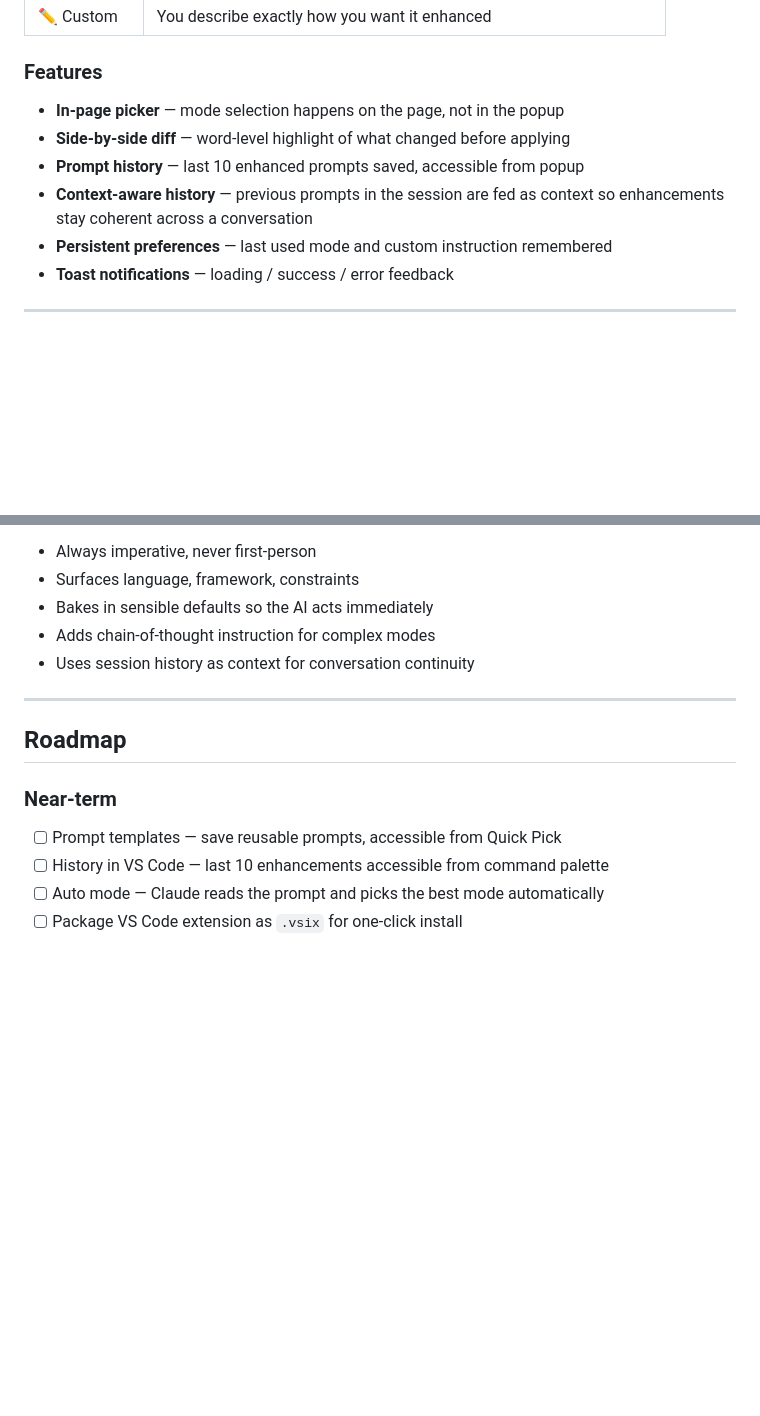
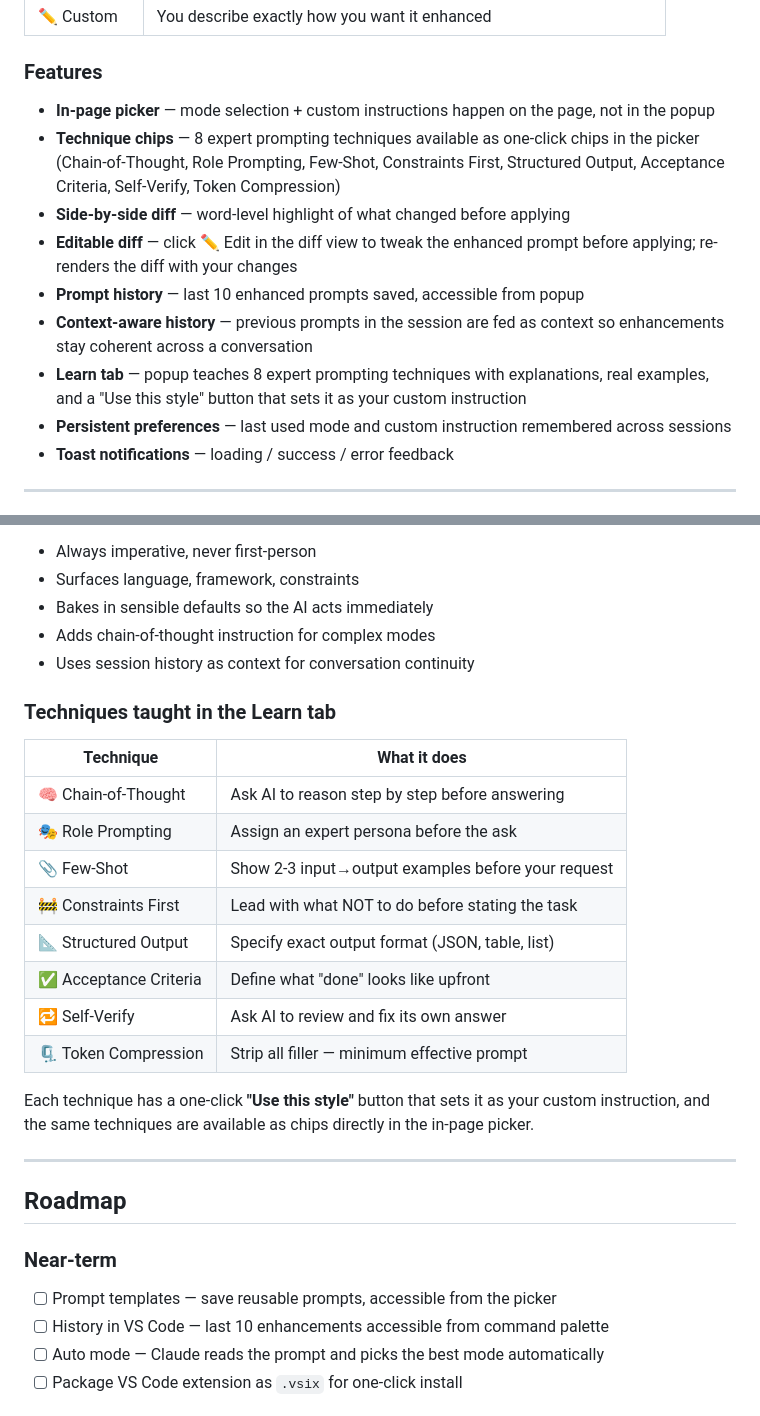
Before and after one commit to alwayshubh2595/PromptUP, a Markdown page: README.md, 2 parts joined by grey strips. Drawn GitHub-style; blank space fills up the shorter version.

Commit message:
Update README with Learn tab, technique chips, and editable diff features

```diff
--- a/README.md
+++ b/README.md
@@ -73,11 +73,14 @@ promptup/
 
 ### Features
 
-- **In-page picker** — mode selection happens on the page, not in the popup
+- **In-page picker** — mode selection + custom instructions happen on the page, not in the popup
+- **Technique chips** — 8 expert prompting techniques available as one-click chips in the picker (Chain-of-Thought, Role Prompting, Few-Shot, Constraints First, Structured Output, Acceptance Criteria, Self-Verify, Token Compression)
 - **Side-by-side diff** — word-level highlight of what changed before applying
+- **Editable diff** — click ✏️ Edit in the diff view to tweak the enhanced prompt before applying; re-renders the diff with your changes
 - **Prompt history** — last 10 enhanced prompts saved, accessible from popup
 - **Context-aware history** — previous prompts in the session are fed as context so enhancements stay coherent across a conversation
-- **Persistent preferences** — last used mode and custom instruction remembered
+- **Learn tab** — popup teaches 8 expert prompting techniques with explanations, real examples, and a "Use this style" button that sets it as your custom instruction
+- **Persistent preferences** — last used mode and custom instruction remembered across sessions
 - **Toast notifications** — loading / success / error feedback
 
 ---
@@ -158,12 +161,27 @@ The system prompt encodes prompt engineering best practices from research:
 - Adds chain-of-thought instruction for complex modes
 - Uses session history as context for conversation continuity
 
+### Techniques taught in the Learn tab
+
+| Technique | What it does |
+|-----------|-------------|
+| 🧠 Chain-of-Thought | Ask AI to reason step by step before answering |
+| 🎭 Role Prompting | Assign an expert persona before the ask |
+| 📎 Few-Shot | Show 2-3 input→output examples before your request |
+| 🚧 Constraints First | Lead with what NOT to do before stating the task |
+| 📐 Structured Output | Specify exact output format (JSON, table, list) |
+| ✅ Acceptance Criteria | Define what "done" looks like upfront |
+| 🔁 Self-Verify | Ask AI to review and fix its own answer |
+| 🗜️ Token Compression | Strip all filler — minimum effective prompt |
+
+Each technique has a one-click **"Use this style"** button that sets it as your custom instruction, and the same techniques are available as chips directly in the in-page picker.
+
 ---
 
 ## Roadmap
 
 ### Near-term
-- [ ] Prompt templates — save reusable prompts, accessible from Quick Pick
+- [ ] Prompt templates — save reusable prompts, accessible from the picker
 - [ ] History in VS Code — last 10 enhancements accessible from command palette
 - [ ] Auto mode — Claude reads the prompt and picks the best mode automatically
 - [ ] Package VS Code extension as `.vsix` for one-click install
```
